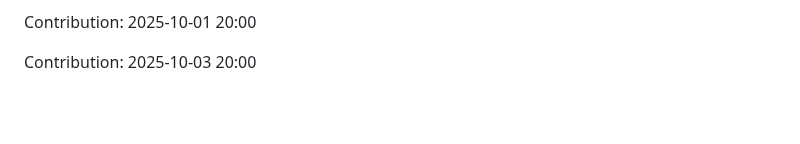
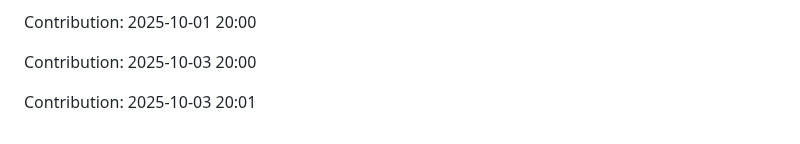
Before and after one commit to iKnowLab-Projects/IITP_AGI_STT, a Markdown page: README.md, the part around the change. GitHub-like rendering; blank space fills up the shorter version.

Commit message:
"Contribution: 2025-10-03 20:01"

```diff
--- a/README.md
+++ b/README.md
@@ -329,3 +329,5 @@ Contribution: 2025-09-30 20:01
 Contribution: 2025-10-01 20:00
 
 Contribution: 2025-10-03 20:00
+
+Contribution: 2025-10-03 20:01
```
